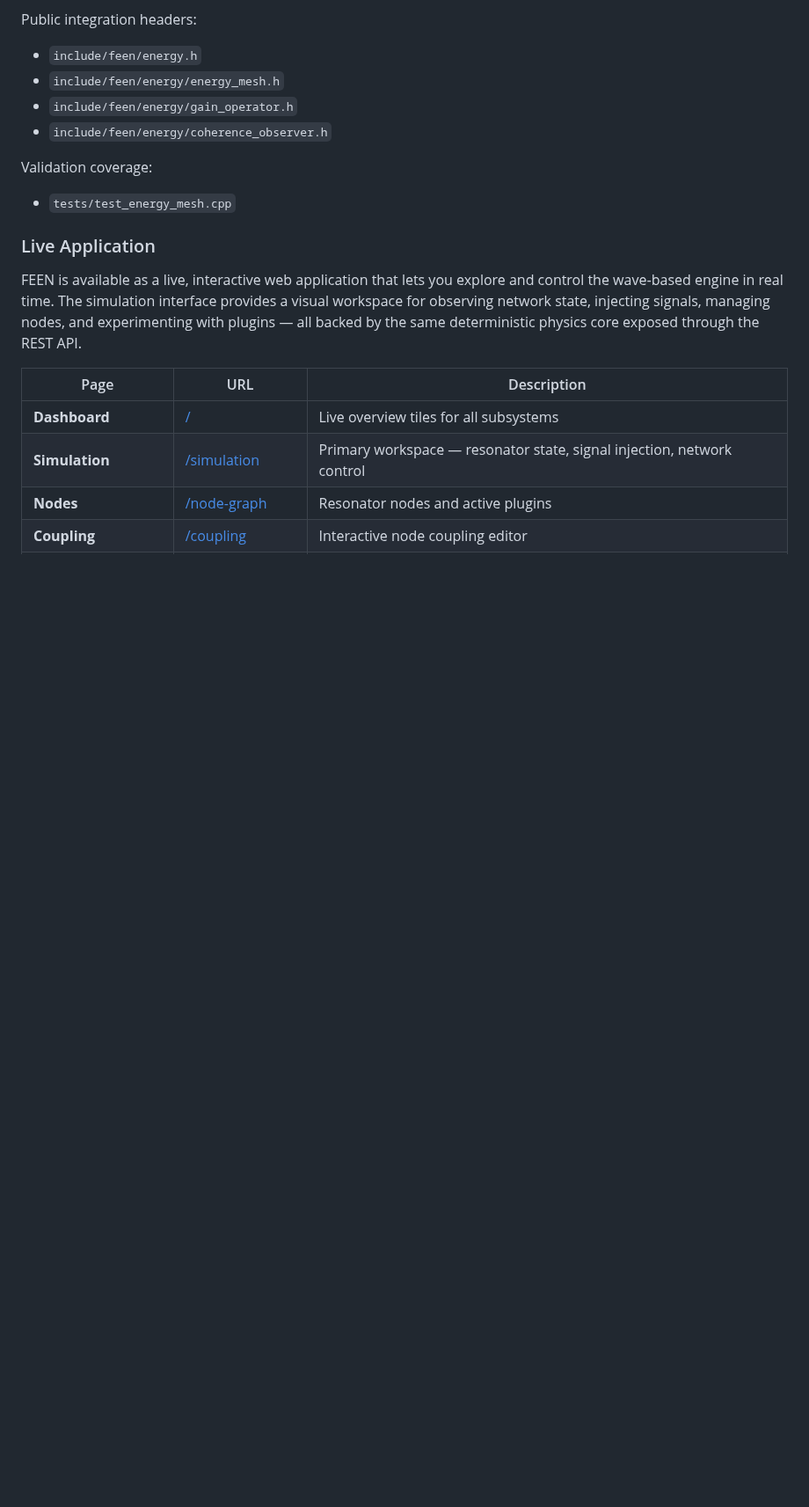
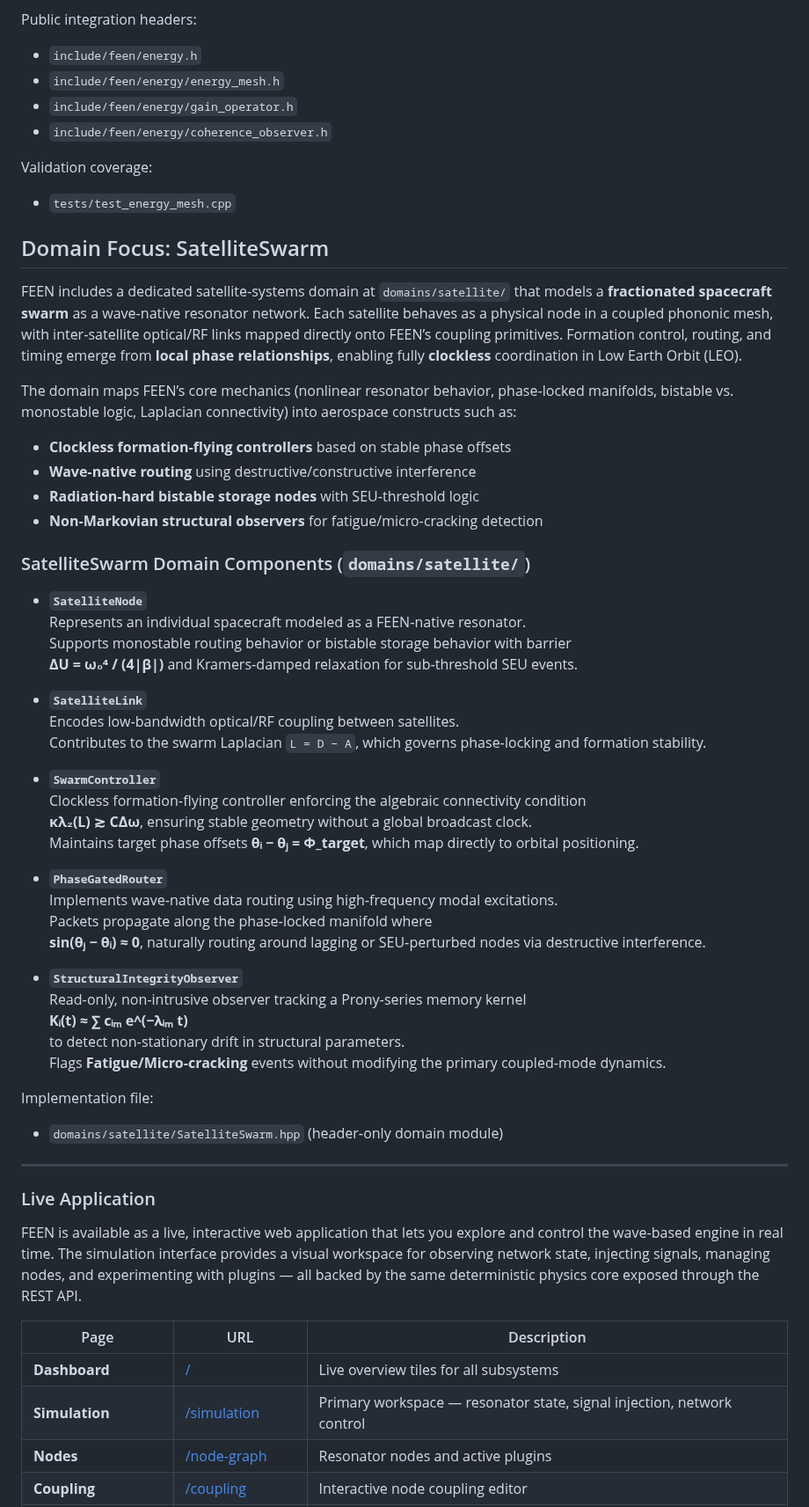
Before and after one commit to dfeen87/FEEN, a Markdown page: README.md, the part around the change. Shown at 88% size. Rendered like a GitHub page; blank space fills up the shorter version.

Commit message:
Expand README with SatelliteSwarm domain details
Added detailed description of the SatelliteSwarm domain, including components and their functionalities.

```diff
--- a/README.md
+++ b/README.md
@@ -103,6 +103,49 @@ Public integration headers:
 
 Validation coverage:
 - `tests/test_energy_mesh.cpp`
+
+## Domain Focus: SatelliteSwarm
+
+FEEN includes a dedicated satellite‑systems domain at `domains/satellite/` that models a **fractionated spacecraft swarm** as a wave‑native resonator network. Each satellite behaves as a physical node in a coupled phononic mesh, with inter‑satellite optical/RF links mapped directly onto FEEN’s coupling primitives. Formation control, routing, and timing emerge from **local phase relationships**, enabling fully **clockless** coordination in Low Earth Orbit (LEO).
+
+The domain maps FEEN’s core mechanics (nonlinear resonator behavior, phase‑locked manifolds, bistable vs. monostable logic, Laplacian connectivity) into aerospace constructs such as:
+
+- **Clockless formation‑flying controllers** based on stable phase offsets
+- **Wave‑native routing** using destructive/constructive interference
+- **Radiation‑hard bistable storage nodes** with SEU‑threshold logic
+- **Non‑Markovian structural observers** for fatigue/micro‑cracking detection
+
+### SatelliteSwarm Domain Components (`domains/satellite/`)
+
+- **`SatelliteNode`**
+  Represents an individual spacecraft modeled as a FEEN‑native resonator.
+  Supports monostable routing behavior or bistable storage behavior with barrier
+  **ΔU = ω₀⁴ / (4|β|)** and Kramers‑damped relaxation for sub‑threshold SEU events.
+
+- **`SatelliteLink`**
+  Encodes low‑bandwidth optical/RF coupling between satellites.
+  Contributes to the swarm Laplacian `L = D − A`, which governs phase‑locking and formation stability.
+
+- **`SwarmController`**
+  Clockless formation‑flying controller enforcing the algebraic connectivity condition
+  **κλ₂(L) ≳ CΔω**, ensuring stable geometry without a global broadcast clock.
+  Maintains target phase offsets **θᵢ − θⱼ = Φ_target**, which map directly to orbital positioning.
+
+- **`PhaseGatedRouter`**
+  Implements wave‑native data routing using high‑frequency modal excitations.
+  Packets propagate along the phase‑locked manifold where
+  **sin(θⱼ − θᵢ) ≈ 0**, naturally routing around lagging or SEU‑perturbed nodes via destructive interference.
+
+- **`StructuralIntegrityObserver`**
+  Read‑only, non‑intrusive observer tracking a Prony‑series memory kernel
+  **Kᵢ(t) ≈ ∑ cᵢₘ e^(−λᵢₘ t)**
+  to detect non‑stationary drift in structural parameters.
+  Flags **Fatigue/Micro‑cracking** events without modifying the primary coupled‑mode dynamics.
+
+Implementation file:
+- `domains/satellite/SatelliteSwarm.hpp` (header‑only domain module)
+
+---
 
 ### Live Application
 
```
